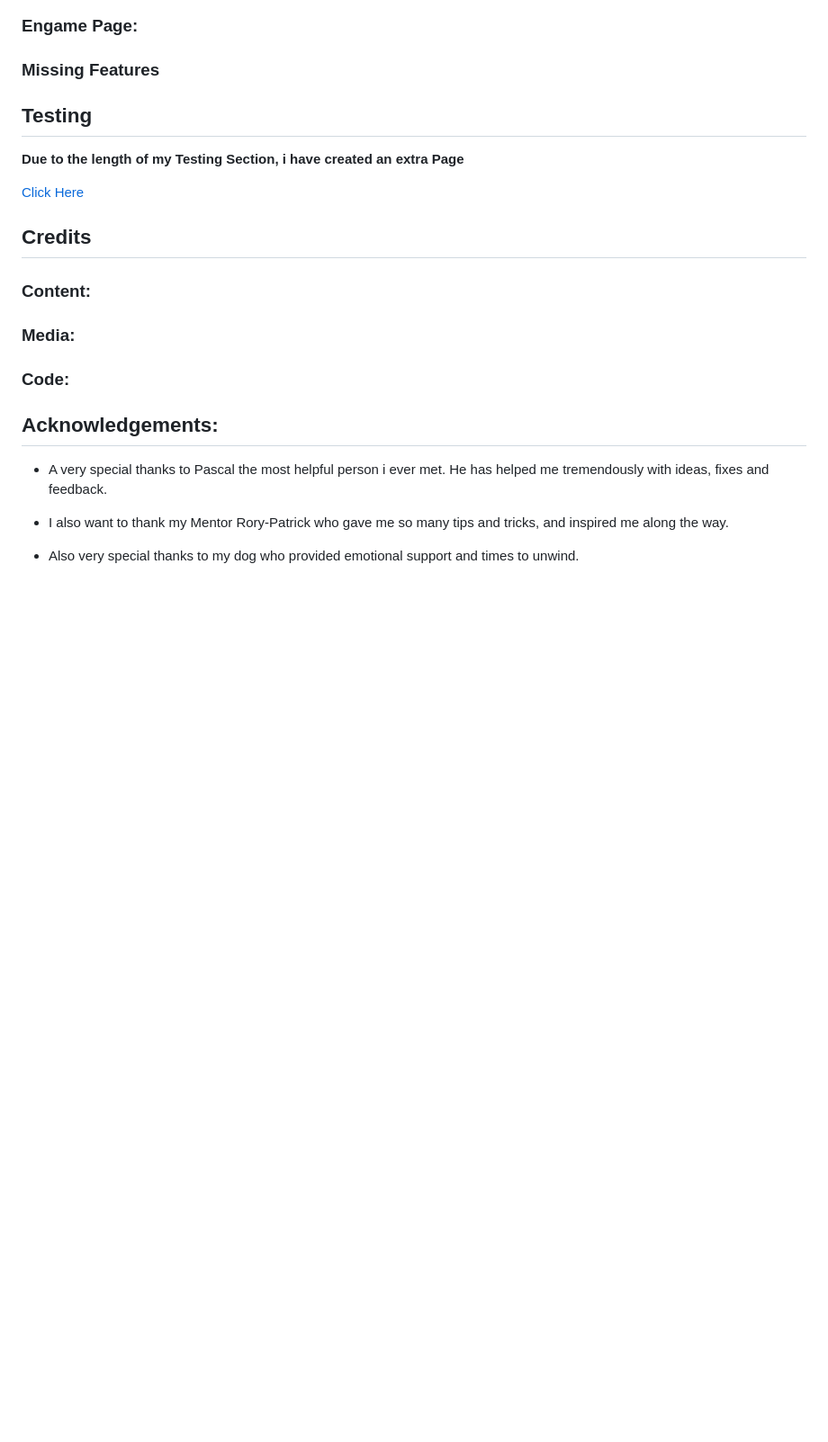
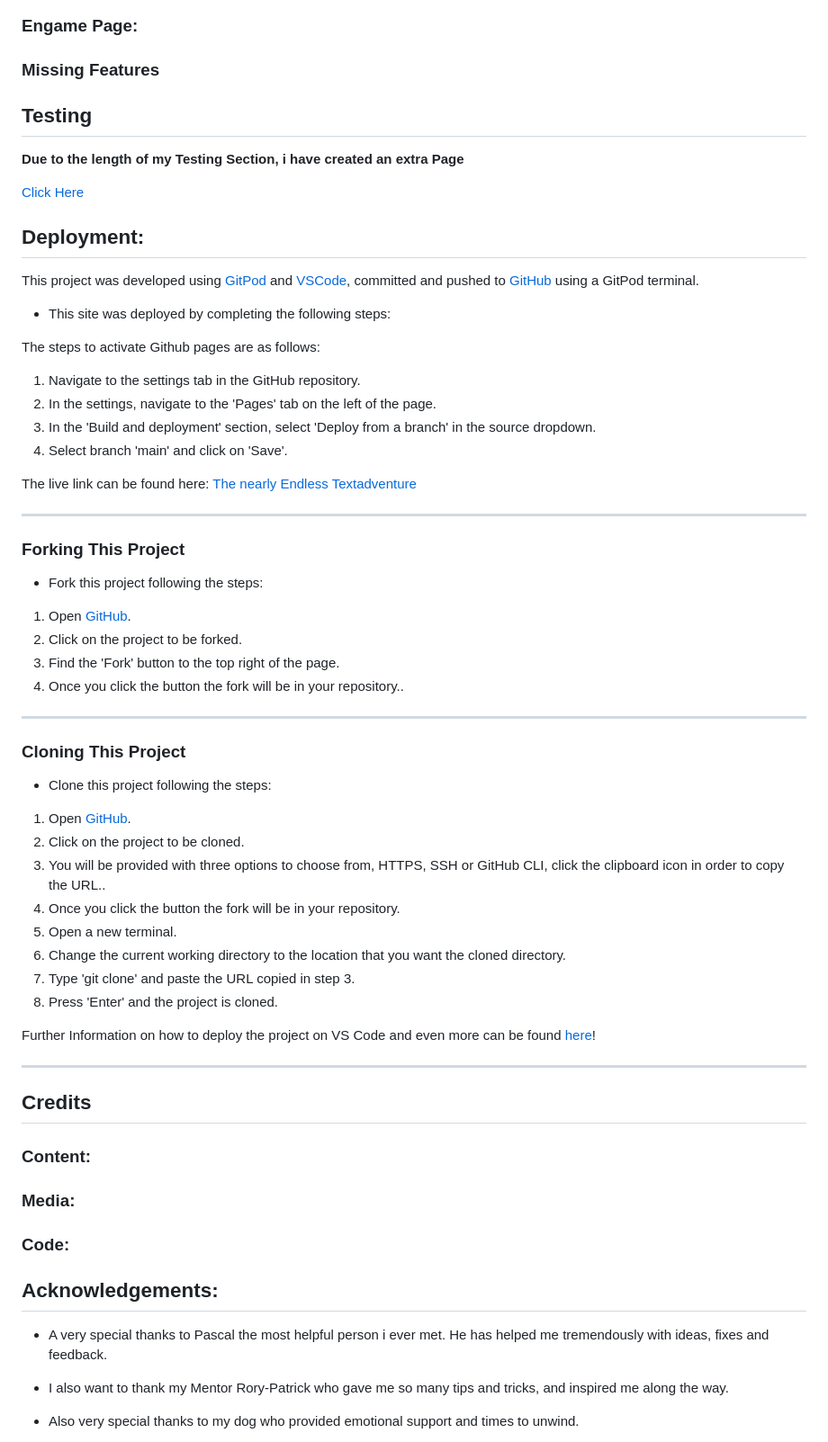
Before and after one commit to valejmdev/ThenearlyendlessTextadventurepp2, a Markdown page: README.md, the part around the change. Shown at 90% size. GitHub-like rendering; blank space fills up the shorter version.

Commit message:
change of page for deployment and groq

```diff
--- a/README.md
+++ b/README.md
@@ -125,6 +125,43 @@ Here is an example from my Index page:
 
 [Click Here](assets/docs/readmepages/TESTING.md)
 
+## Deployment:
+This project was developed using [GitPod](https://gitpod.io/) and [VSCode](https://code.visualstudio.com), committed and pushed to [GitHub](https://github.com/) using a GitPod terminal.
+
+-   This site was deployed by completing the following steps:
+
+The steps to activate Github pages are as follows:
+1.   Navigate to the settings tab in the GitHub repository.
+2.   In the settings, navigate to the 'Pages' tab on the left of the page.
+3.   In the 'Build and deployment' section, select 'Deploy from a branch' in the source dropdown.
+4.   Select branch 'main' and click on 'Save'.
+
+The live link can be found here:  [The nearly Endless Textadventure](https://valejmdev.github.io/ThenearlyendlessTextadventurepp2/)
+***
+### Forking This Project
+
+-   Fork this project following the steps:
+
+1.  Open  [GitHub](https://github.com/).
+2.  Click on the project to be forked.
+3.  Find the 'Fork' button to the top right of the page.
+4.  Once you click the button the fork will be in your repository..
+***
+### Cloning This Project
+-   Clone this project following the steps:
+
+1.  Open  [GitHub](https://github.com/).
+2.  Click on the project to be cloned.
+3.  You will be provided with three options to choose from, HTTPS, SSH or GitHub CLI, click the clipboard icon in order to copy the URL..
+4.  Once you click the button the fork will be in your repository.
+5.  Open a new terminal.
+6.  Change the current working directory to the location that you want the cloned directory.
+7.  Type 'git clone' and paste the URL copied in step 3.
+8.  Press 'Enter' and the project is cloned.
+
+Further Information on how to deploy the project on VS Code and even more can be found [here](https://github.com/MicrosoftDocs/visualstudio-docs/blob/main/docs/get-started/tutorial-open-project-from-repo.md)!
+***
+
 
 ## Credits
 ### Content:
```
Also changed, not shown: 1 other file.
